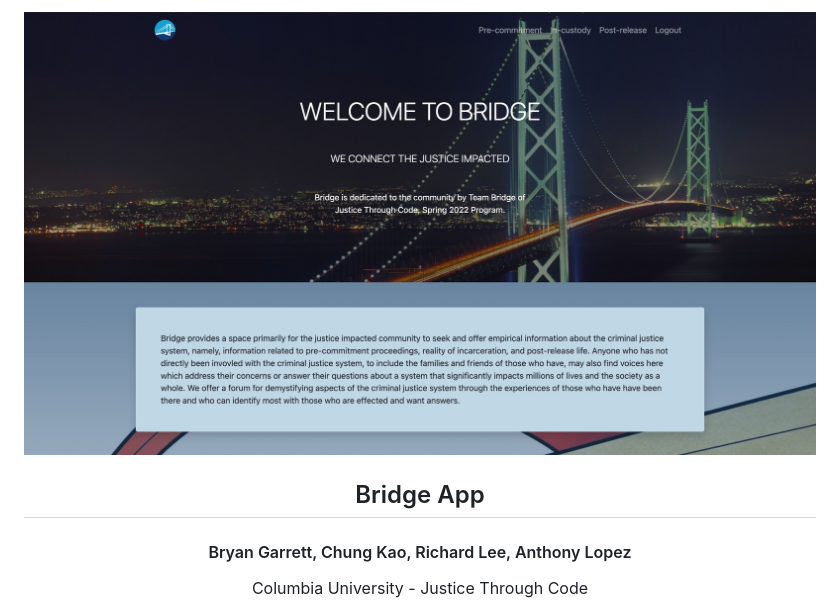
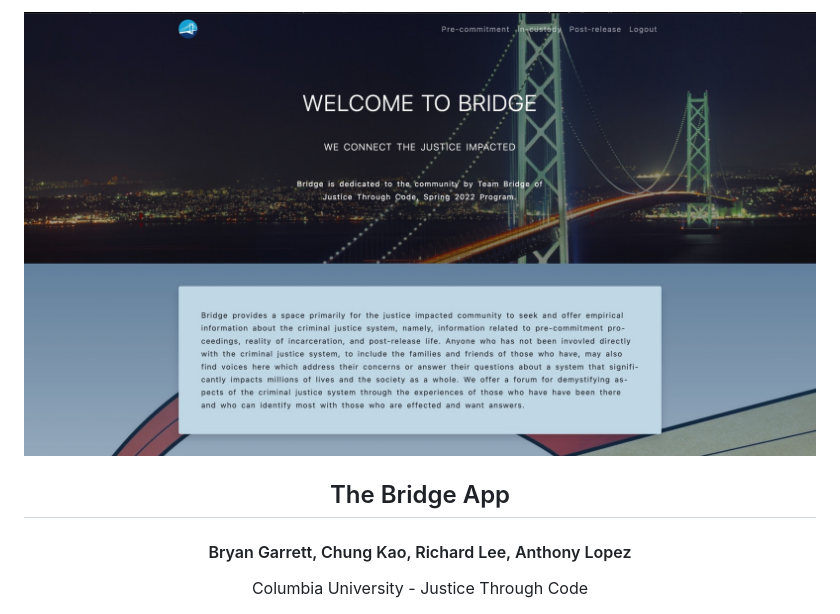
Before and after one commit to ponyNYC/bridge_2022, a Markdown page: README.md, the part around the change. Rendered like a GitHub page; pictures changed too: assets/site_screenshot.jpg.

Commit message:
Update and replace olde site_screenshot (for README) that had wrong max-width of page container

```diff
--- a/README.md
+++ b/README.md
@@ -1,5 +1,5 @@
 <p align="center"><img src="./assets/site_screenshot.jpg" alt="site screenshot" /></p>
-<h2 align="center">Bridge App</h2>
+<h2 align="center">The Bridge App</h2>
 <h4 align="center">Bryan Garrett, Chung Kao, Richard Lee, Anthony Lopez</h4>
 <p align="center">Columbia University - Justice Through Code</p>
 <p align="center"><img width="600" src="./assets/jtc_site_screenshot.png" /></p>
```
Also changed, not shown: 1 other file.
